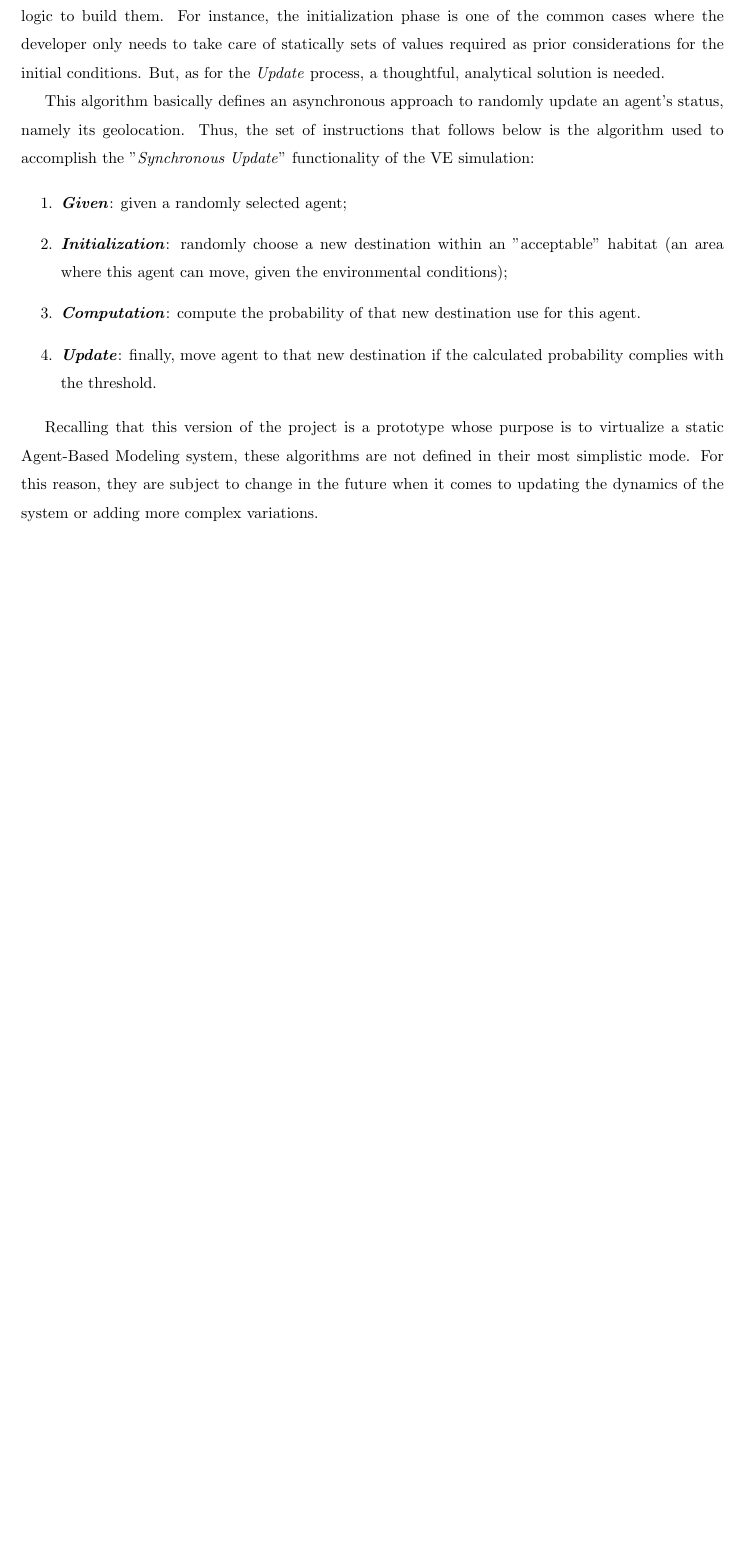
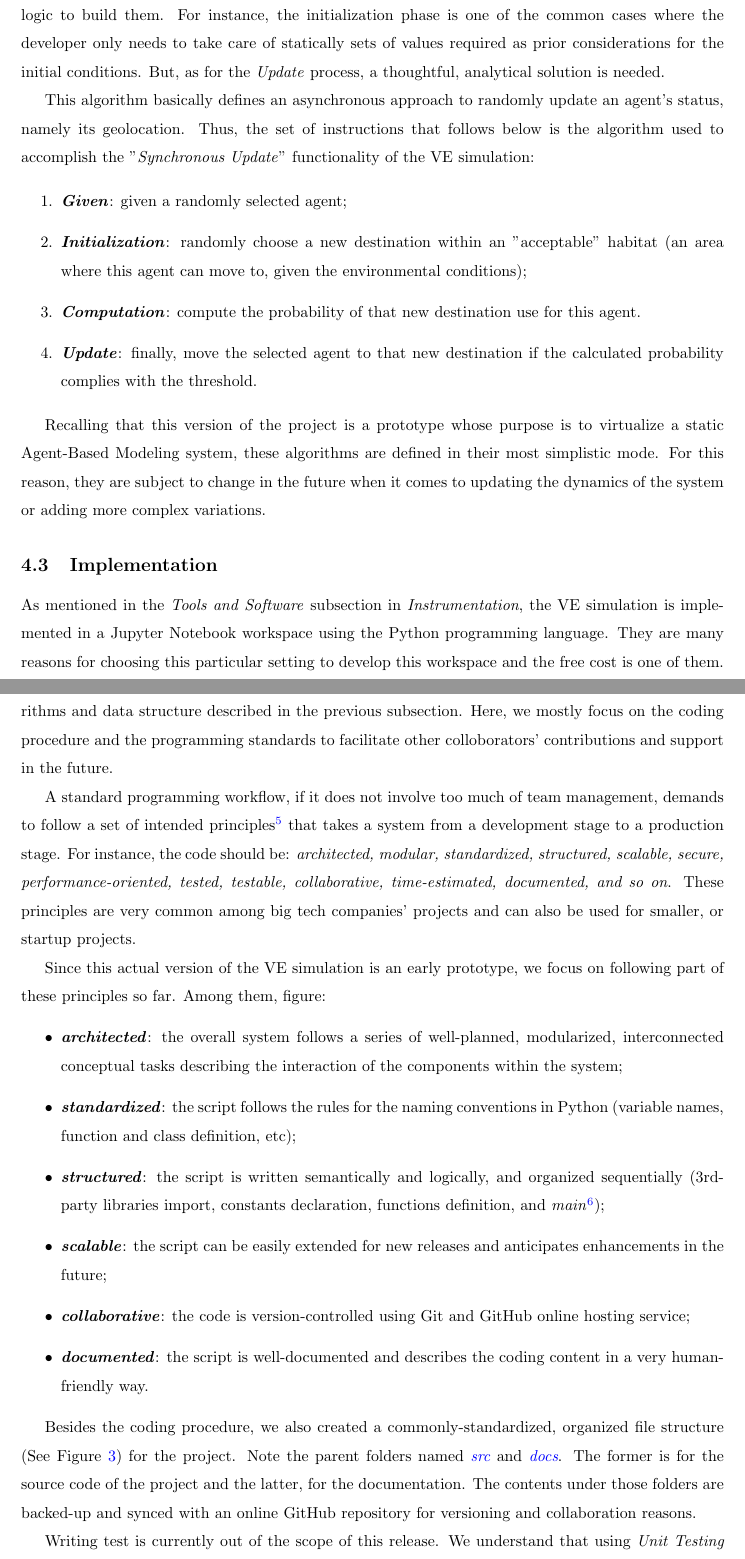
Before and after one commit to ralflorent/ibm, a LaTeX paper (docs/latex/main.tex, which reads docs/latex/sections/contents.tex): part of page 8 of 9 before the commit and two parts of pages 8 and 9 of 10 after it, the two joined at a grey line, cut so that both start at the same text, the shorter picture padded with empty space. Compiled offline with pdfLaTeX.

Commit message:
docs: add implementation subsection in Methodology

```diff
--- a/docs/latex/sections/contents.tex
+++ b/docs/latex/sections/contents.tex
@@ -166,11 +166,30 @@ This algorithm basically defines an asynchronous approach to randomly update an
 
 \begin{enumerate}
     \item \textbf{\textit{Given}}: given a randomly selected agent;
-    \item \textbf{\textit{Initialization}}: randomly choose a new destination within an "acceptable" habitat (an area where this agent can move, given the environmental conditions);
+    \item \textbf{\textit{Initialization}}: randomly choose a new destination within an "acceptable" habitat (an area where this agent can move to, given the environmental conditions);
     \item \textbf{\textit{Computation}}: compute the probability of that new destination use for this agent.
-    \item \textbf{\textit{Update}}: finally, move agent to that new destination if the calculated probability complies with the threshold.
+    \item \textbf{\textit{Update}}: finally, move the selected agent to that new destination if the calculated probability complies with the threshold.
 \end{enumerate}
 
-Recalling that this version of the project is a prototype whose purpose is to virtualize a static Agent-Based Modeling system, these algorithms are not defined in their most simplistic mode. For this reason, they are subject to change in the future when it comes to updating the dynamics of the system or adding more complex variations.
+Recalling that this version of the project is a prototype whose purpose is to virtualize a static Agent-Based Modeling system, these algorithms are defined in their most simplistic mode. For this reason, they are subject to change in the future when it comes to updating the dynamics of the system or adding more complex variations.
 
 \subsection{Implementation}
+As mentioned in the \emph{Tools and Software} subsection in \emph{Instrumentation}, the VE simulation is implemented in a Jupyter Notebook workspace using the Python programming language. They are many reasons for choosing this particular setting to develop this workspace and the free cost is one of them.
+
+The code implementation is based on the flow diagram presented in Figure \ref{fig:workflow-scheme} as well as the algorithms and data structure described in the previous subsection. Here, we mostly focus on the coding procedure and the programming standards to facilitate other colloborators' contributions and support in the future.
+
+A standard programming workflow, if it does not involve too much of team management, demands to follow a set of intended principles\footnote{Those principles vary among institutions. So far, there is not yet a clear proposed draft describing them. Therefore, following them remains subjective.} that takes a system from a development stage to a production stage. For instance, the code should be: \textit{architected, modular, standardized, structured, scalable, secure, performance-oriented, tested, testable, collaborative, time-estimated, documented, and so on}. These principles are very common among big tech companies' projects and can also be used for smaller, or startup projects.
+
+Since this actual version of the VE simulation is an early prototype, we focus on following part of these principles so far. Among them, figure:
+\begin{itemize}
+    \item \textbf{\textit{architected}}: the overall system follows a series of well-planned, modularized, interconnected conceptual tasks describing the interaction of the components within the system;
+    \item \textbf{\textit{standardized}}: the script follows the rules for the naming conventions in Python (variable names, function and class definition, etc);
+    \item \textbf{\textit{structured}}: the script is written semantically and logically, and organized sequentially (3rd-party libraries import, constants declaration, functions definition, and \emph{main}\footnote{Main entry function to run an application});
+    \item \textbf{\textit{scalable}}: the script can be easily extended for new releases and anticipates enhancements in the future;
+    \item \textbf{\textit{collaborative}}: the code is version-controlled using Git and GitHub online hosting service;
+    \item \textbf{\textit{documented}}: the script is well-documented and describes the coding content in a very human-friendly way.
+\end{itemize}
+
+Besides the coding procedure, we also created a commonly-standardized, organized file structure (See Figure \ref{fig:file-structure}) for the project. Note the parent folders named \textit{\textcolor{blue}{src}} and \textit{\textcolor{blue}{docs}}. The former is for the source code of the project and the latter, for the documentation. The contents under those folders are backed-up and synced with an online GitHub repository for versioning and collaboration reasons.
+
+Writing test is currently out of the scope of this release. We understand that using \emph{Unit Testing} and \emph{Integration Testing} for the implemented code is relatively important and should be covered. For now, the code is maintained and tested throughout the outputs and the visualizations as expected. But as for future updates or releases, the new implementation should be written using test-driven scripts methodology as the scalability of the project will make the code cumbersome to maintain and test.
```
Also changed, not shown: docs/latex/references.bib (+2 -0 lines), docs/latex/images/file-structure.png (added), docs/latex/main.pdf, docs/latex/sections/contents.tex (7 more changed lines).
